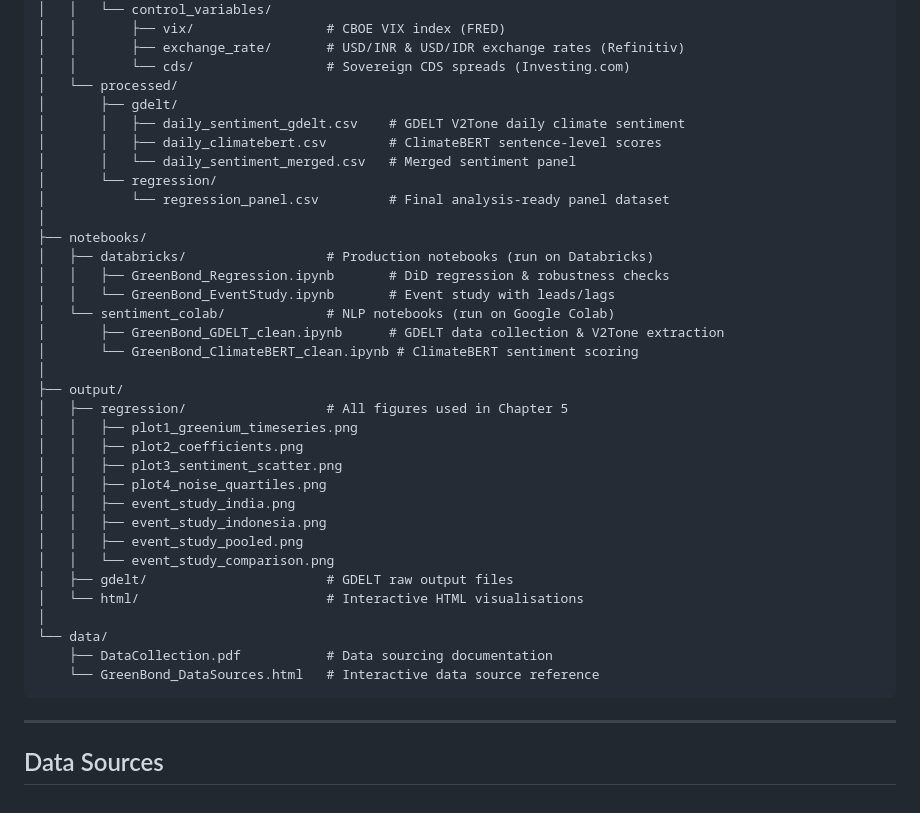
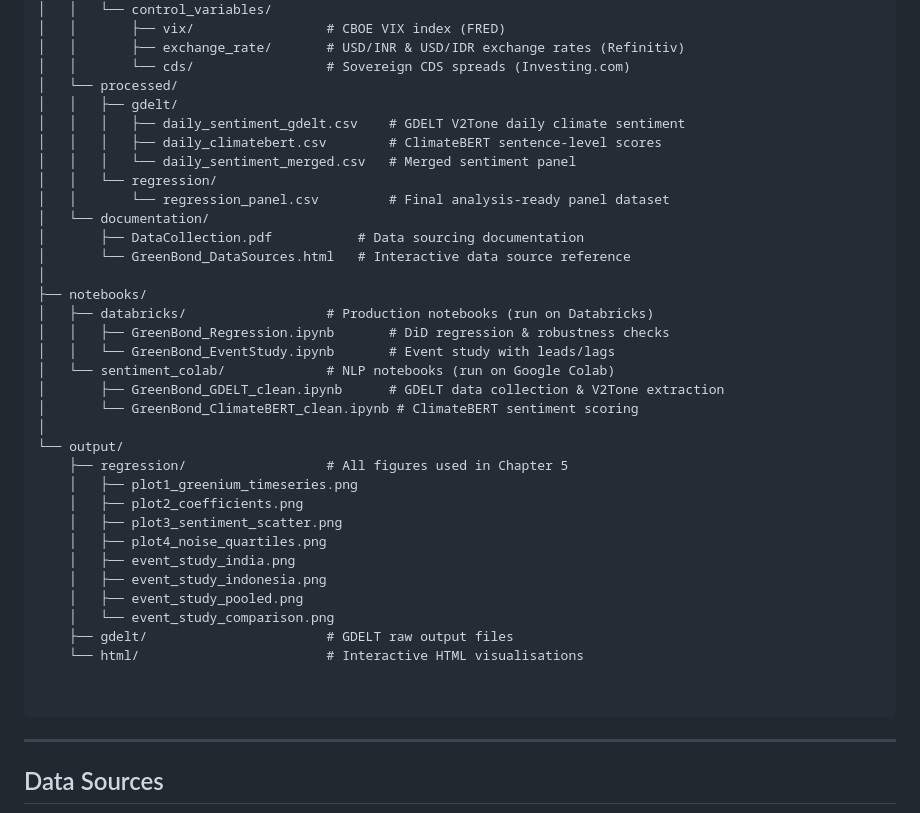
Before and after one commit to NahianIbnat-2000/Thesis, a Markdown page: README.md, the part around the change. Drawn GitHub-style.

Commit message:
Update README structure and content

````diff
--- a/README.md
+++ b/README.md
@@ -53,12 +53,15 @@ Thesis/
 │   │       ├── exchange_rate/       # USD/INR & USD/IDR exchange rates (Refinitiv)
 │   │       └── cds/                 # Sovereign CDS spreads (Investing.com)
 │   └── processed/
-│       ├── gdelt/
-│       │   ├── daily_sentiment_gdelt.csv    # GDELT V2Tone daily climate sentiment
-│       │   ├── daily_climatebert.csv        # ClimateBERT sentence-level scores
-│       │   └── daily_sentiment_merged.csv   # Merged sentiment panel
-│       └── regression/
-│           └── regression_panel.csv         # Final analysis-ready panel dataset
+│   │   ├── gdelt/
+│   │   │   ├── daily_sentiment_gdelt.csv    # GDELT V2Tone daily climate sentiment
+│   │   │   ├── daily_climatebert.csv        # ClimateBERT sentence-level scores
+│   │   │   └── daily_sentiment_merged.csv   # Merged sentiment panel
+│   │   └── regression/
+│   │       └── regression_panel.csv         # Final analysis-ready panel dataset
+│   └── documentation/
+│       ├── DataCollection.pdf           # Data sourcing documentation
+│       └── GreenBond_DataSources.html   # Interactive data source reference
 │
 ├── notebooks/
 │   ├── databricks/                  # Production notebooks (run on Databricks)
@@ -68,22 +71,20 @@ Thesis/
 │       ├── GreenBond_GDELT_clean.ipynb      # GDELT data collection & V2Tone extraction
 │       └── GreenBond_ClimateBERT_clean.ipynb # ClimateBERT sentiment scoring
 │
-├── output/
-│   ├── regression/                  # All figures used in Chapter 5
-│   │   ├── plot1_greenium_timeseries.png
-│   │   ├── plot2_coefficients.png
-│   │   ├── plot3_sentiment_scatter.png
-│   │   ├── plot4_noise_quartiles.png
-│   │   ├── event_study_india.png
-│   │   ├── event_study_indonesia.png
-│   │   ├── event_study_pooled.png
-│   │   └── event_study_comparison.png
-│   ├── gdelt/                       # GDELT raw output files
-│   └── html/                        # Interactive HTML visualisations
-│
-└── data/
-    ├── DataCollection.pdf           # Data sourcing documentation
-    └── GreenBond_DataSources.html   # Interactive data source reference
+└── output/
+    ├── regression/                  # All figures used in Chapter 5
+    │   ├── plot1_greenium_timeseries.png
+    │   ├── plot2_coefficients.png
+    │   ├── plot3_sentiment_scatter.png
+    │   ├── plot4_noise_quartiles.png
+    │   ├── event_study_india.png
+    │   ├── event_study_indonesia.png
+    │   ├── event_study_pooled.png
+    │   └── event_study_comparison.png
+    ├── gdelt/                       # GDELT raw output files
+    └── html/                        # Interactive HTML visualisations
+
+
 ```
 
 ---
````
